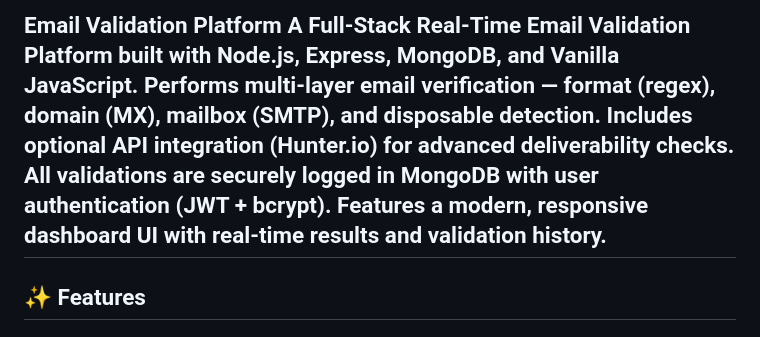
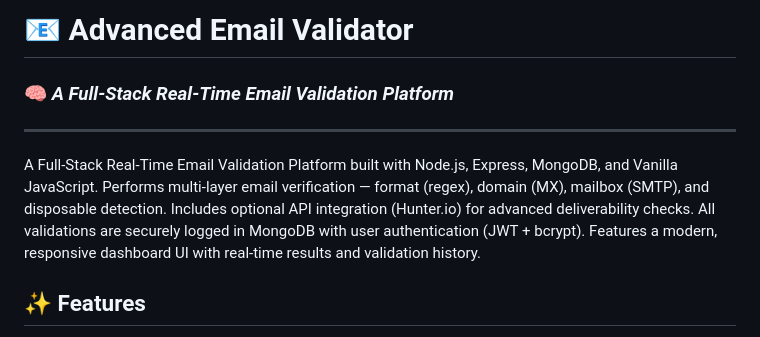
Before and after one commit to SohelTS/Advanced--Email--Validator, a Markdown page: README.md, the part around the change. Drawn GitHub-style.

```diff
--- a/README.md
+++ b/README.md
@@ -1,10 +1,11 @@
-Email Validation Platform
+# 📧 **Advanced Email Validator**
+### 🧠 *A Full-Stack Real-Time Email Validation Platform*
+---
 A Full-Stack Real-Time Email Validation Platform built with Node.js, Express, MongoDB, and Vanilla JavaScript.
 Performs multi-layer email verification — format (regex), domain (MX), mailbox (SMTP), and disposable detection.
 Includes optional API integration (Hunter.io) for advanced deliverability checks.
 All validations are securely logged in MongoDB with user authentication (JWT + bcrypt).
 Features a modern, responsive dashboard UI with real-time results and validation history.
----
 
 ## ✨ Features
 - ✅ **Regex validation** → ensures correct email format.
```
